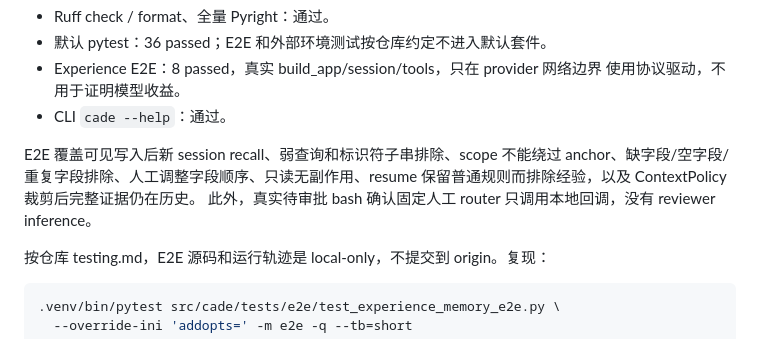
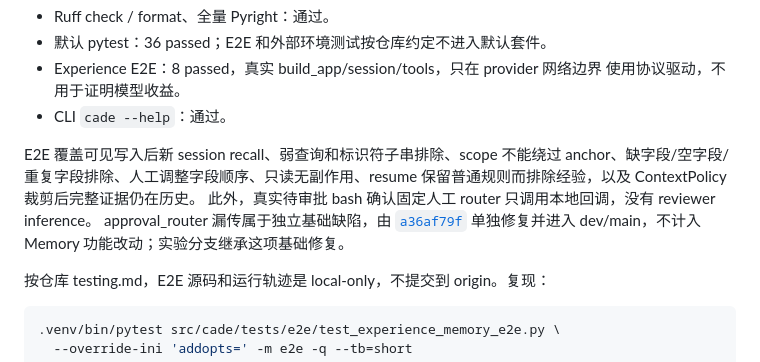
Before and after one commit to reddishJade/cade, a Markdown page: docs/experience-memory-evaluation.md, the part around the change. Rendered like a GitHub page.

Commit message:
docs: separate approval routing fix from memory experiment

```diff
--- a/docs/experience-memory-evaluation.md
+++ b/docs/experience-memory-evaluation.md
@@ -16,6 +16,9 @@ E2E 覆盖可见写入后新 session recall、弱查询和标识符子串排除
 anchor、缺字段/空字段/重复字段排除、人工调整字段顺序、只读无副作用、resume
 保留普通规则而排除经验，以及 ContextPolicy 裁剪后完整证据仍在历史。
 此外，真实待审批 bash 确认固定人工 router 只调用本地回调，没有 reviewer inference。
+approval_router 漏传属于独立基础缺陷，由
+[`a36af79f`](https://github.com/reddishJade/cade/commit/a36af79f) 单独修复并进入
+dev/main，不计入 Memory 功能改动；实验分支继承这项基础修复。
 
 按仓库 testing.md，E2E 源码和运行轨迹是 local-only，不提交到 origin。复现：
 
```
Also changed, not shown: docs/experience-memory-design.md (+4 -3 lines).
